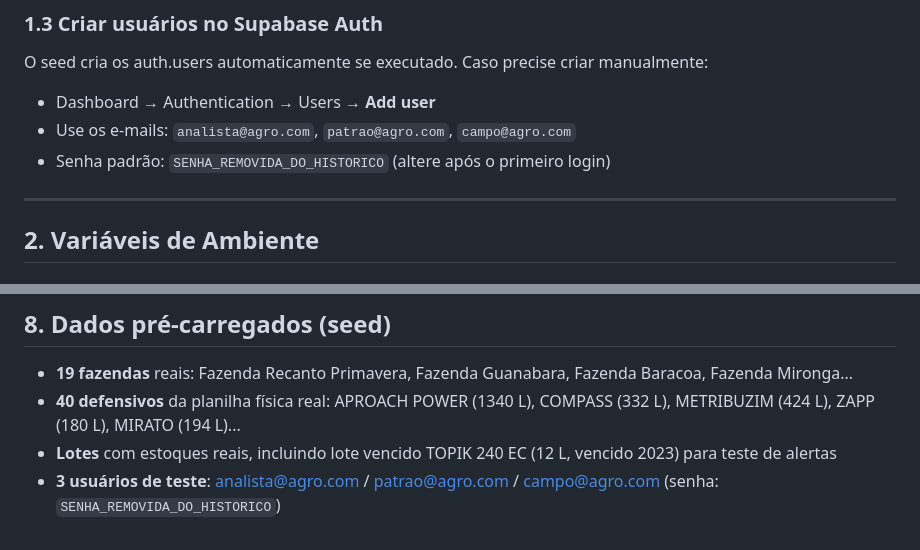
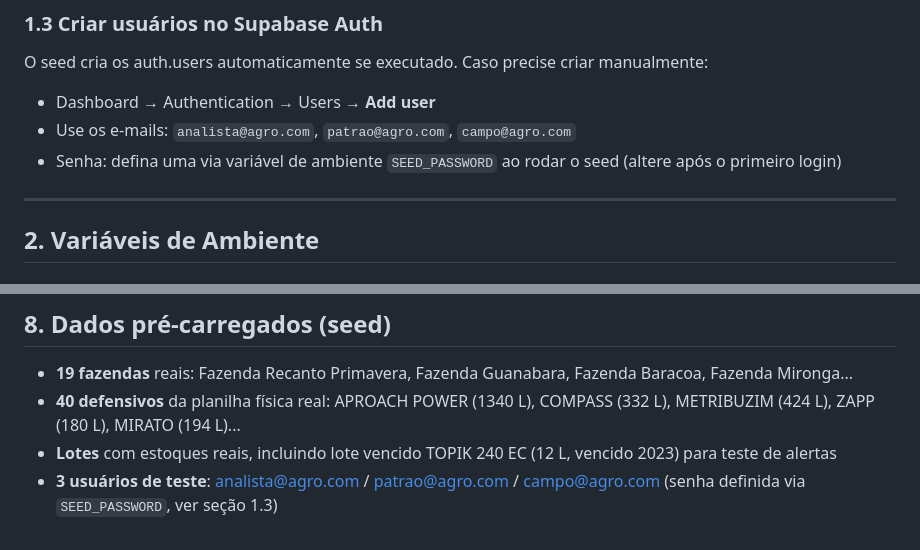
Before and after one commit to htogestao/hto-gestao, a Markdown page: README.md, 2 parts joined by grey strips. Drawn GitHub-style.

Commit message:
security: remove seed.sql com senha em texto plano exposta
supabase/seed.sql inseria 3 usuários de teste direto em auth.users
com senha em texto plano (removida deste histórico) commitada em
repositório público desde o primeiro commit. Removido; será recriado
com placeholder/variável de ambiente em vez de senha literal.
Histórico do git reescrito (BFG) para eliminar a senha também das
versões antigas do arquivo e do README.md.

Co-Authored-By: Claude Sonnet 5 <noreply@anthropic.com>

```diff
--- a/README.md
+++ b/README.md
@@ -42,7 +42,7 @@ No dashboard Supabase → **SQL Editor**, execute em ordem:
 O seed cria os auth.users automaticamente se executado. Caso precise criar manualmente:
 - Dashboard → Authentication → Users → **Add user**
 - Use os e-mails: `analista@agro.com`, `patrao@agro.com`, `campo@agro.com`
-- Senha padrão: `SENHA_REMOVIDA_DO_HISTORICO` (altere após o primeiro login)
+- Senha: defina uma via variável de ambiente `SEED_PASSWORD` ao rodar o seed (altere após o primeiro login)
 
 ---
 
@@ -169,4 +169,4 @@ supabase functions deploy import-inventario
 - **19 fazendas** reais: Fazenda Recanto Primavera, Fazenda Guanabara, Fazenda Baracoa, Fazenda Mironga...
 - **40 defensivos** da planilha física real: APROACH POWER (1340 L), COMPASS (332 L), METRIBUZIM (424 L), ZAPP (180 L), MIRATO (194 L)...
 - **Lotes** com estoques reais, incluindo lote vencido TOPIK 240 EC (12 L, vencido 2023) para teste de alertas
-- **3 usuários de teste**: analista@agro.com / patrao@agro.com / campo@agro.com (senha: `SENHA_REMOVIDA_DO_HISTORICO`)
+- **3 usuários de teste**: analista@agro.com / patrao@agro.com / campo@agro.com (senha definida via `SEED_PASSWORD`, ver seção 1.3)
```
